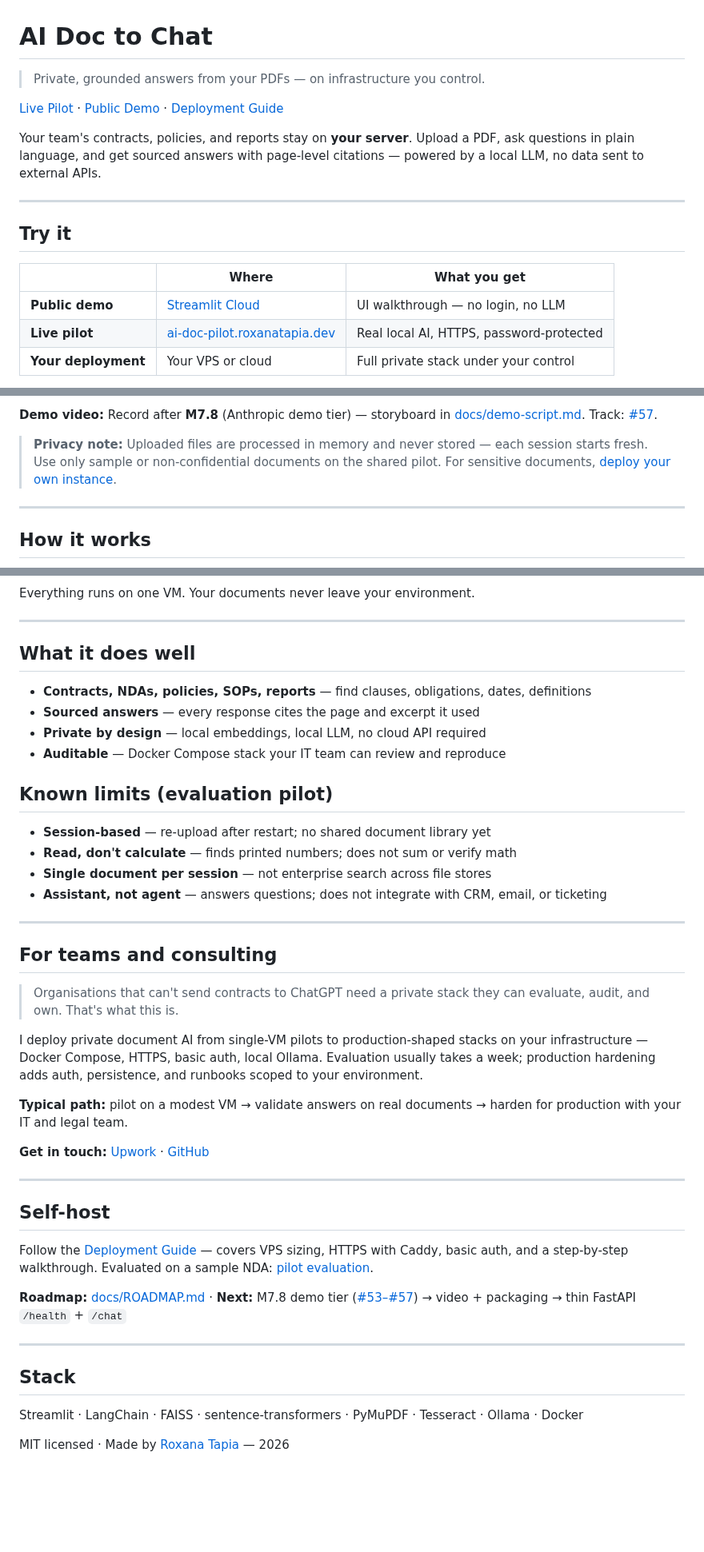
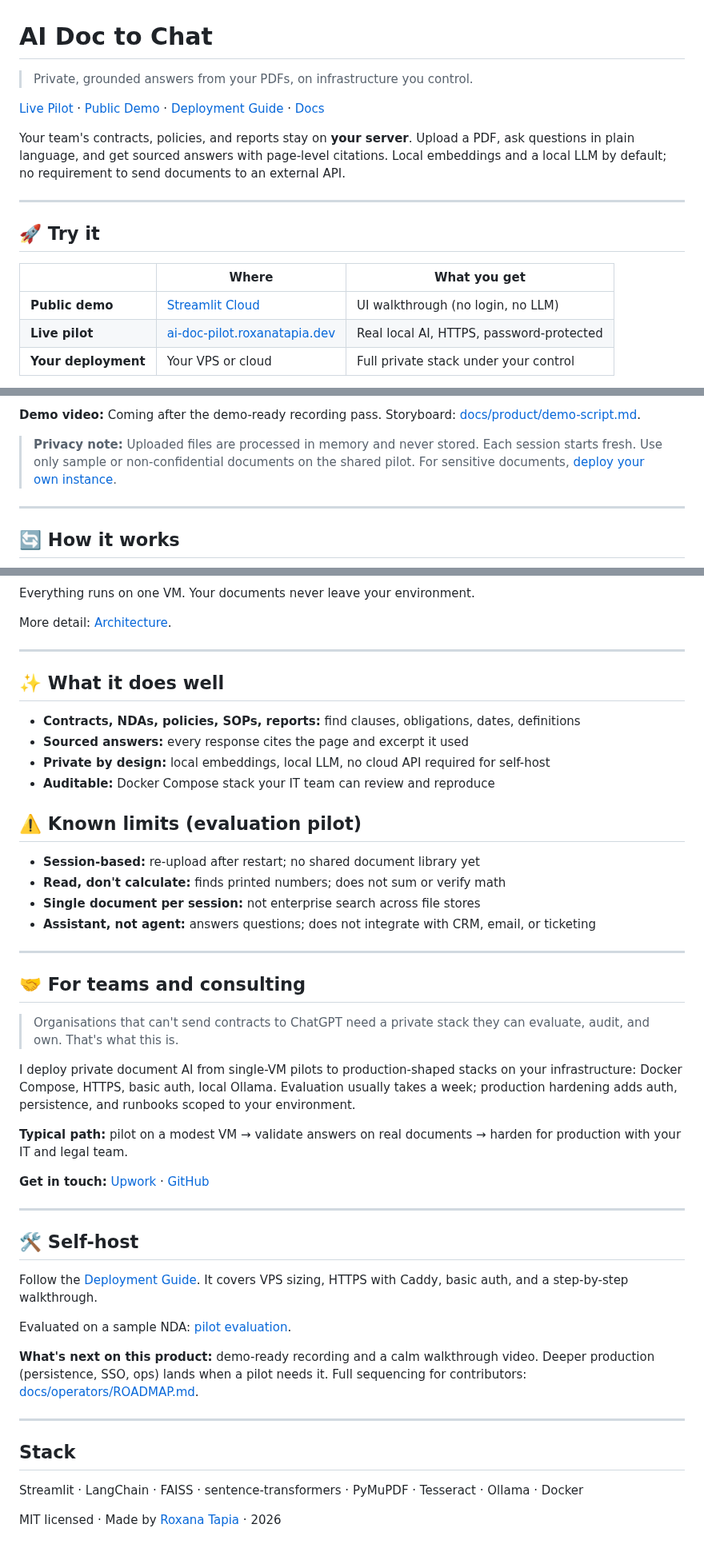
Before and after one commit to RoxanaTapia/ai-doc-to-chat-pipeline, a Markdown page: README.md, 3 parts joined by grey strips. Shown at 80% size. Rendered like a GitHub page; blank space fills up the shorter version.

```diff
--- a/README.md
+++ b/README.md
@@ -1,18 +1,18 @@
 # AI Doc to Chat
 
-> Private, grounded answers from your PDFs — on infrastructure you control.
+> Private, grounded answers from your PDFs, on infrastructure you control.
 
-[Live Pilot](https://ai-doc-pilot.roxanatapia.dev) · [Public Demo](https://ai-doc-to-chat-demo.streamlit.app) · [Deployment Guide](DEPLOYMENT.md)
+[Live Pilot](https://ai-doc-pilot.roxanatapia.dev) · [Public Demo](https://ai-doc-to-chat-demo.streamlit.app) · [Deployment Guide](DEPLOYMENT.md) · [Docs](docs/README.md)
 
-Your team's contracts, policies, and reports stay on **your server**. Upload a PDF, ask questions in plain language, and get sourced answers with page-level citations — powered by a local LLM, no data sent to external APIs.
+Your team's contracts, policies, and reports stay on **your server**. Upload a PDF, ask questions in plain language, and get sourced answers with page-level citations. Local embeddings and a local LLM by default; no requirement to send documents to an external API.
 
 ---
 
-## Try it
+## 🚀 Try it
 
 | | Where | What you get |
 |-|--------|--------------|
-| **Public demo** | [Streamlit Cloud](https://ai-doc-to-chat-demo.streamlit.app) | UI walkthrough — no login, no LLM |
+| **Public demo** | [Streamlit Cloud](https://ai-doc-to-chat-demo.streamlit.app) | UI walkthrough (no login, no LLM) |
 | **Live pilot** | [ai-doc-pilot.roxanatapia.dev](https://ai-doc-pilot.roxanatapia.dev) | Real local AI, HTTPS, password-protected |
 | **Your deployment** | Your VPS or cloud | Full private stack under your control |
 
@@ -21,9 +21,9 @@ The live pilot is password-protected — credentials are not published here.
 
-**Demo video:** Record after **M7.8** (Anthropic demo tier) — storyboard in [docs/demo-script.md](docs/demo-script.md). Track: [#57](https://github.com/RoxanaTapia/ai-doc-to-chat-pipeline/issues/57).
+**Demo video:** Coming after the demo-ready recording pass. Storyboard: [docs/product/demo-script.md](docs/product/demo-script.md).
 
-> **Privacy note:** Uploaded files are processed in memory and never stored — each session starts fresh. Use only sample or non-confidential documents on the shared pilot. For sensitive documents, [deploy your own instance](DEPLOYMENT.md).
+> **Privacy note:** Uploaded files are processed in memory and never stored. Each session starts fresh. Use only sample or non-confidential documents on the shared pilot. For sensitive documents, [deploy your own instance](DEPLOYMENT.md).
 
 ---
 
-## How it works
+## 🔄 How it works
 
@@ -33,29 +39,31 @@ Browser → upload PDF → extract text → local embeddings → FAISS search
 
 Everything runs on one VM. Your documents never leave your environment.
 
----
-
-## What it does well
-
-- **Contracts, NDAs, policies, SOPs, reports** — find clauses, obligations, dates, definitions
-- **Sourced answers** — every response cites the page and excerpt it used
-- **Private by design** — local embeddings, local LLM, no cloud API required
-- **Auditable** — Docker Compose stack your IT team can review and reproduce
-
-## Known limits (evaluation pilot)
-
-- **Session-based** — re-upload after restart; no shared document library yet
-- **Read, don't calculate** — finds printed numbers; does not sum or verify math
-- **Single document per session** — not enterprise search across file stores
-- **Assistant, not agent** — answers questions; does not integrate with CRM, email, or ticketing
+More detail: [Architecture](docs/product/architecture.md).
 
 ---
 
-## For teams and consulting
+## ✨ What it does well
+
+- **Contracts, NDAs, policies, SOPs, reports:** find clauses, obligations, dates, definitions
+- **Sourced answers:** every response cites the page and excerpt it used
+- **Private by design:** local embeddings, local LLM, no cloud API required for self-host
+- **Auditable:** Docker Compose stack your IT team can review and reproduce
+
+## ⚠️ Known limits (evaluation pilot)
+
+- **Session-based:** re-upload after restart; no shared document library yet
+- **Read, don't calculate:** finds printed numbers; does not sum or verify math
+- **Single document per session:** not enterprise search across file stores
+- **Assistant, not agent:** answers questions; does not integrate with CRM, email, or ticketing
+
+---
+
+## 🤝 For teams and consulting
 
 > Organisations that can't send contracts to ChatGPT need a private stack they can evaluate, audit, and own. That's what this is.
 
-I deploy private document AI from single-VM pilots to production-shaped stacks on your infrastructure — Docker Compose, HTTPS, basic auth, local Ollama. Evaluation usually takes a week; production hardening adds auth, persistence, and runbooks scoped to your environment.
+I deploy private document AI from single-VM pilots to production-shaped stacks on your infrastructure: Docker Compose, HTTPS, basic auth, local Ollama. Evaluation usually takes a week; production hardening adds auth, persistence, and runbooks scoped to your environment.
 
 **Typical path:** pilot on a modest VM → validate answers on real documents → harden for production with your IT and legal team.
 
@@ -63,11 +71,13 @@ I deploy private document AI from single-VM pilots to production-shaped stacks o
 
 ---
 
-## Self-host
+## 🛠️ Self-host
 
-Follow the [Deployment Guide](DEPLOYMENT.md) — covers VPS sizing, HTTPS with Caddy, basic auth, and a step-by-step walkthrough. Evaluated on a sample NDA: [pilot evaluation](docs/pilot-evaluation.md).
+Follow the [Deployment Guide](DEPLOYMENT.md). It covers VPS sizing, HTTPS with Caddy, basic auth, and a step-by-step walkthrough.
 
-**Roadmap:** [docs/ROADMAP.md](docs/ROADMAP.md) · **Next:** M7.8 demo tier ([#53–#57](https://github.com/RoxanaTapia/ai-doc-to-chat-pipeline/milestone/7)) → video + packaging → thin FastAPI `/health` + `/chat`
+Evaluated on a sample NDA: [pilot evaluation](docs/product/pilot-evaluation.md).
+
+**What's next on this product:** demo-ready recording and a calm walkthrough video. Deeper production (persistence, SSO, ops) lands when a pilot needs it. Full sequencing for contributors: [docs/operators/ROADMAP.md](docs/operators/ROADMAP.md).
 
 ---
 
@@ -75,4 +85,4 @@ Follow the [Deployment Guide](DEPLOYMENT.md) — covers VPS sizing, HTTPS with C
 
 Streamlit · LangChain · FAISS · sentence-transformers · PyMuPDF · Tesseract · Ollama · Docker
 
-MIT licensed · Made by [Roxana Tapia](https://github.com/RoxanaTapia) — 2026
+MIT licensed · Made by [Roxana Tapia](https://github.com/RoxanaTapia) · 2026
```
Also changed, not shown: other parts of README.md (+10 -4 lines), DEPLOYMENT.md (+34 -19 lines).
